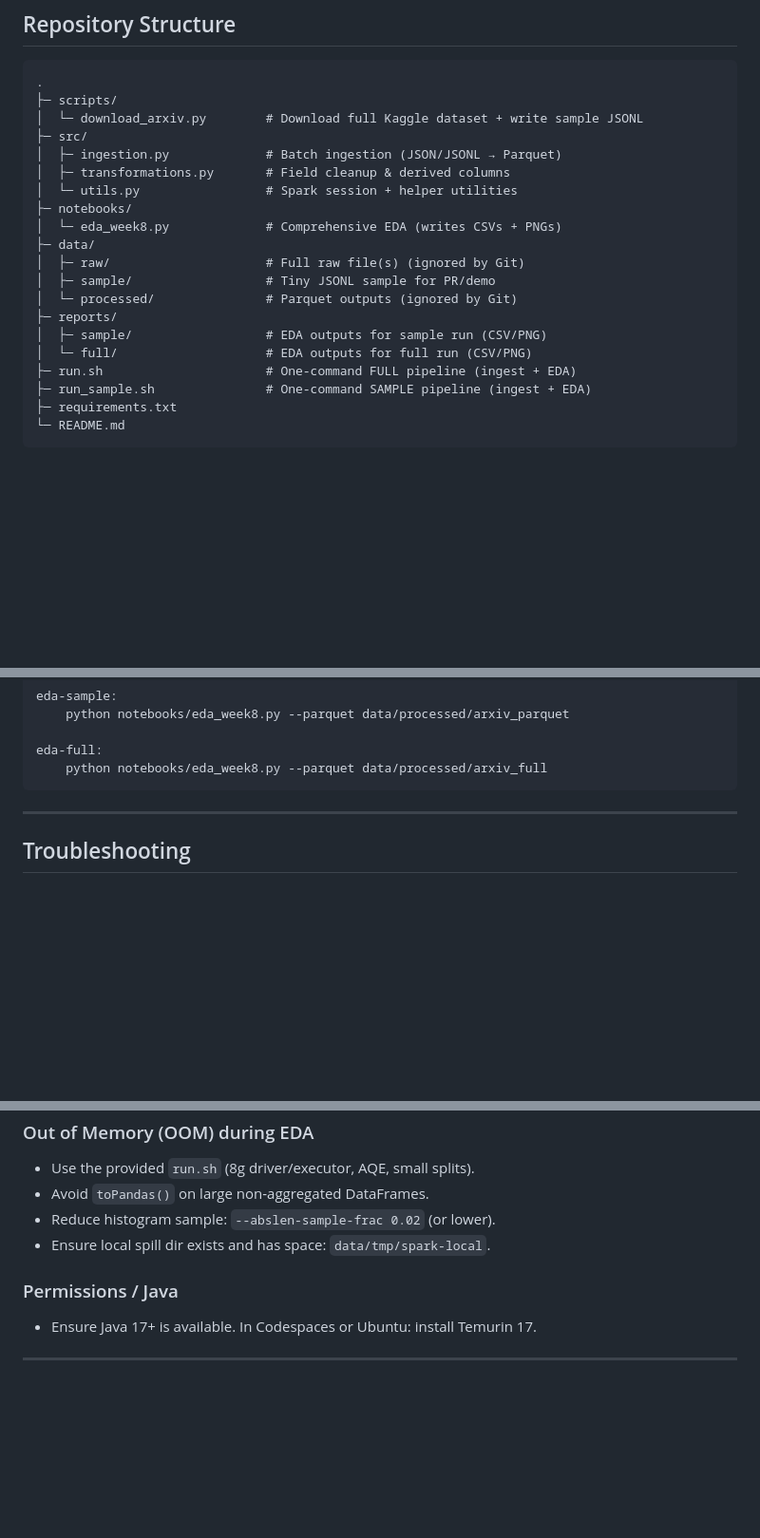
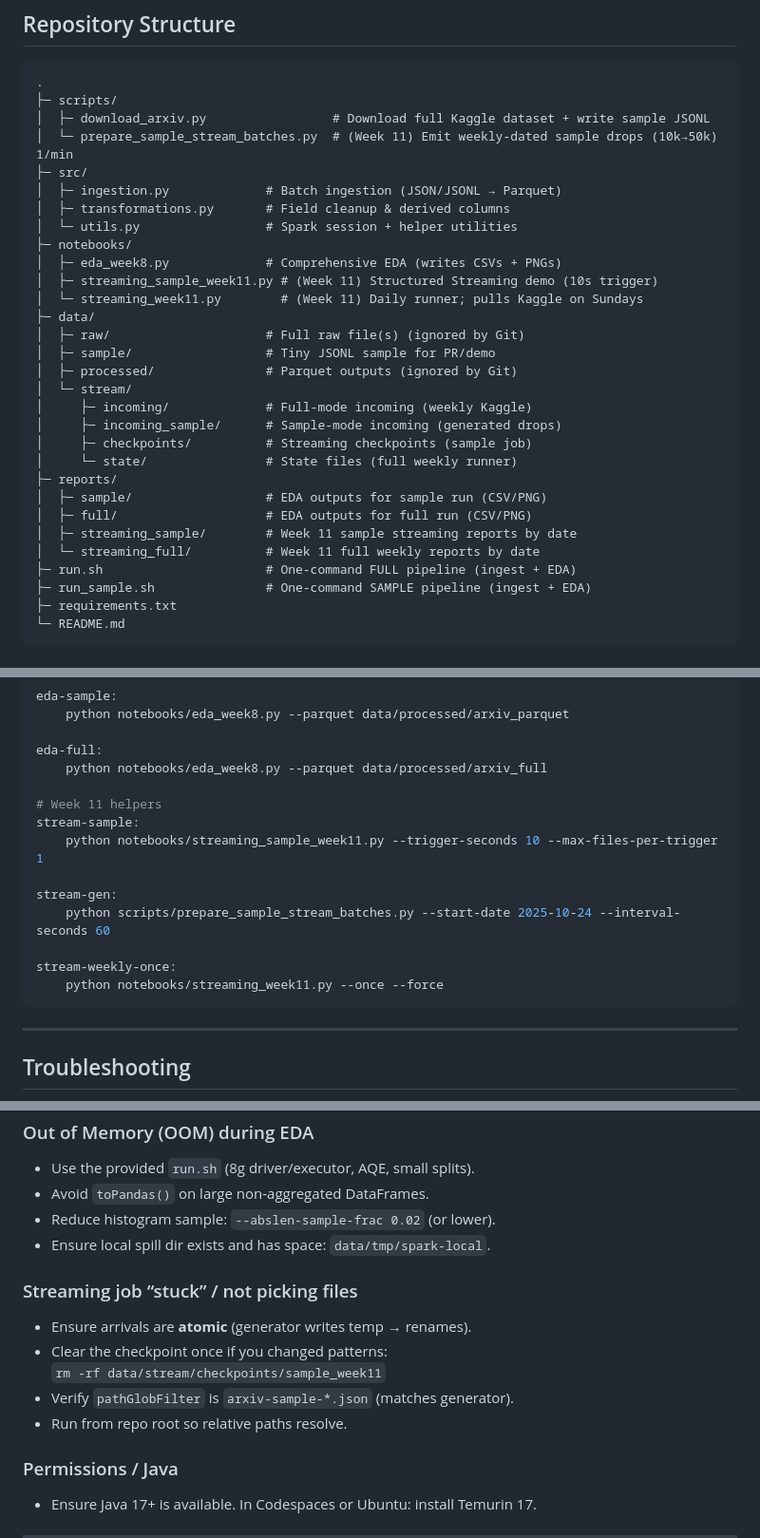
Before and after one commit to thejasprab/CCDACourseProject, a Markdown page: README.md, 3 parts joined by grey strips. Shown: that part at 95% size. Drawn GitHub-style; blank space fills up the shorter version.

````diff
--- a/README.md
+++ b/README.md
@@ -34,20 +35,30 @@ We use `kagglehub` to download the dataset and (optionally) create a small **JSO
 ```
 .
 ├─ scripts/
-│  └─ download_arxiv.py        # Download full Kaggle dataset + write sample JSONL
+│  ├─ download_arxiv.py                 # Download full Kaggle dataset + write sample JSONL
+│  └─ prepare_sample_stream_batches.py  # (Week 11) Emit weekly-dated sample drops (10k→50k) 1/min
 ├─ src/
 │  ├─ ingestion.py             # Batch ingestion (JSON/JSONL → Parquet)
 │  ├─ transformations.py       # Field cleanup & derived columns
 │  └─ utils.py                 # Spark session + helper utilities
 ├─ notebooks/
-│  └─ eda_week8.py             # Comprehensive EDA (writes CSVs + PNGs)
+│  ├─ eda_week8.py             # Comprehensive EDA (writes CSVs + PNGs)
+│  ├─ streaming_sample_week11.py # (Week 11) Structured Streaming demo (10s trigger)
+│  └─ streaming_week11.py        # (Week 11) Daily runner; pulls Kaggle on Sundays
 ├─ data/
 │  ├─ raw/                     # Full raw file(s) (ignored by Git)
 │  ├─ sample/                  # Tiny JSONL sample for PR/demo
-│  └─ processed/               # Parquet outputs (ignored by Git)
+│  ├─ processed/               # Parquet outputs (ignored by Git)
+│  └─ stream/
+│     ├─ incoming/             # Full-mode incoming (weekly Kaggle)
+│     ├─ incoming_sample/      # Sample-mode incoming (generated drops)
+│     ├─ checkpoints/          # Streaming checkpoints (sample job)
+│     └─ state/                # State files (full weekly runner)
 ├─ reports/
 │  ├─ sample/                  # EDA outputs for sample run (CSV/PNG)
-│  └─ full/                    # EDA outputs for full run (CSV/PNG)
+│  ├─ full/                    # EDA outputs for full run (CSV/PNG)
+│  ├─ streaming_sample/        # Week 11 sample streaming reports by date
+│  └─ streaming_full/          # Week 11 full weekly reports by date
 ├─ run.sh                      # One-command FULL pipeline (ingest + EDA)
 ├─ run_sample.sh               # One-command SAMPLE pipeline (ingest + EDA)
 ├─ requirements.txt
@@ -197,6 +254,16 @@ eda-sample:
 
 eda-full:
 	python notebooks/eda_week8.py --parquet data/processed/arxiv_full
+
+# Week 11 helpers
+stream-sample:
+	python notebooks/streaming_sample_week11.py --trigger-seconds 10 --max-files-per-trigger 1
+
+stream-gen:
+	python scripts/prepare_sample_stream_batches.py --start-date 2025-10-24 --interval-seconds 60
+
+stream-weekly-once:
+	python notebooks/streaming_week11.py --once --force
 ```
 
 ---
@@ -217,6 +284,13 @@ eda-full:
 - Reduce histogram sample: `--abslen-sample-frac 0.02` (or lower).
 - Ensure local spill dir exists and has space: `data/tmp/spark-local`.
 
+### Streaming job “stuck” / not picking files
+- Ensure arrivals are **atomic** (generator writes temp → renames).
+- Clear the checkpoint once if you changed patterns:
+  `rm -rf data/stream/checkpoints/sample_week11`
+- Verify `pathGlobFilter` is `arxiv-sample-*.json` (matches generator).
+- Run from repo root so relative paths resolve.
+
 ### Permissions / Java
 - Ensure Java 17+ is available. In Codespaces or Ubuntu: install Temurin 17.
 
````
Also changed, not shown: other parts of README.md (+53 -6 lines).
